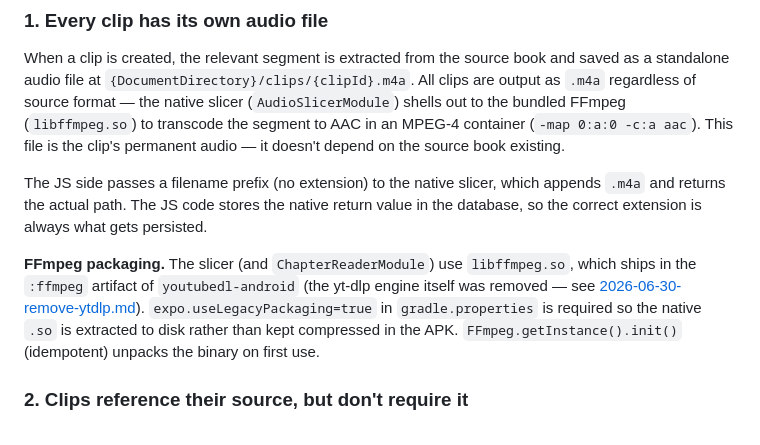
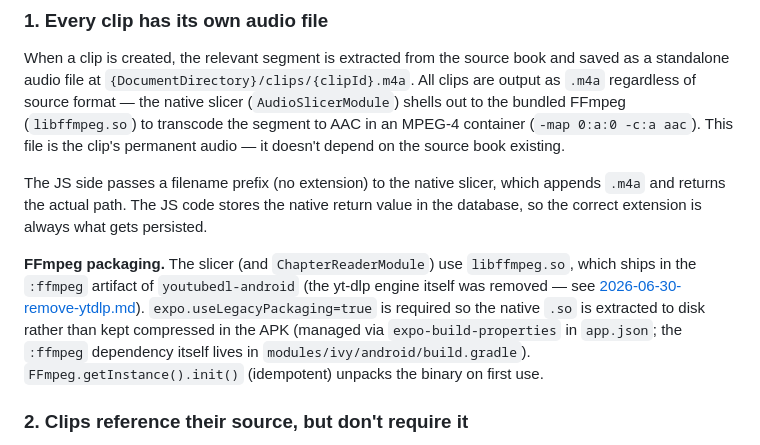
Before and after one commit to slezica/ivy, a Markdown page: docs/CLIPS.md, the part around the change. Drawn GitHub-style.

```diff
--- a/docs/CLIPS.md
+++ b/docs/CLIPS.md
@@ -24,7 +24,7 @@ When a clip is created, the relevant segment is extracted from the source book a
 
 The JS side passes a filename prefix (no extension) to the native slicer, which appends `.m4a` and returns the actual path. The JS code stores the native return value in the database, so the correct extension is always what gets persisted.
 
-**FFmpeg packaging.** The slicer (and `ChapterReaderModule`) use `libffmpeg.so`, which ships in the `:ffmpeg` artifact of `youtubedl-android` (the yt-dlp engine itself was removed — see [2026-06-30-remove-ytdlp.md](2026-06-30-remove-ytdlp.md)). `expo.useLegacyPackaging=true` in `gradle.properties` is required so the native `.so` is extracted to disk rather than kept compressed in the APK. `FFmpeg.getInstance().init()` (idempotent) unpacks the binary on first use.
+**FFmpeg packaging.** The slicer (and `ChapterReaderModule`) use `libffmpeg.so`, which ships in the `:ffmpeg` artifact of `youtubedl-android` (the yt-dlp engine itself was removed — see [2026-06-30-remove-ytdlp.md](2026-06-30-remove-ytdlp.md)). `expo.useLegacyPackaging=true` is required so the native `.so` is extracted to disk rather than kept compressed in the APK (managed via `expo-build-properties` in `app.json`; the `:ffmpeg` dependency itself lives in `modules/ivy/android/build.gradle`). `FFmpeg.getInstance().init()` (idempotent) unpacks the binary on first use.
 
 ### 2. Clips reference their source, but don't require it
 
```
Also changed, not shown: CLAUDE.md (+34 -12 lines).
